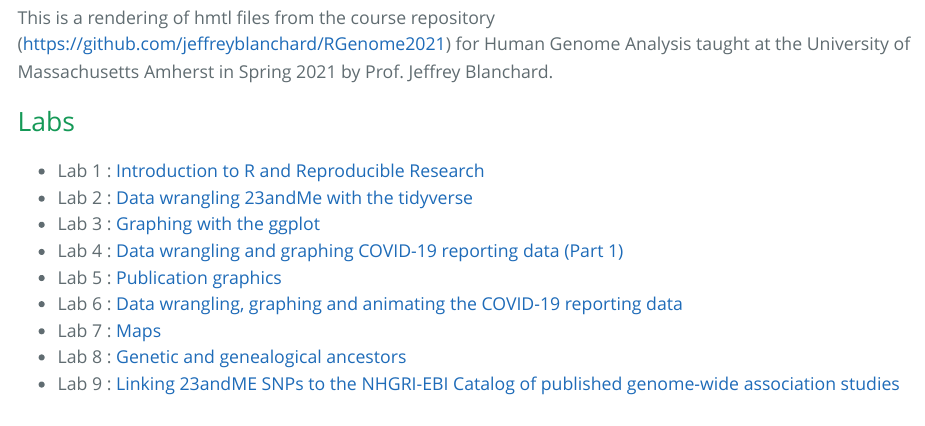
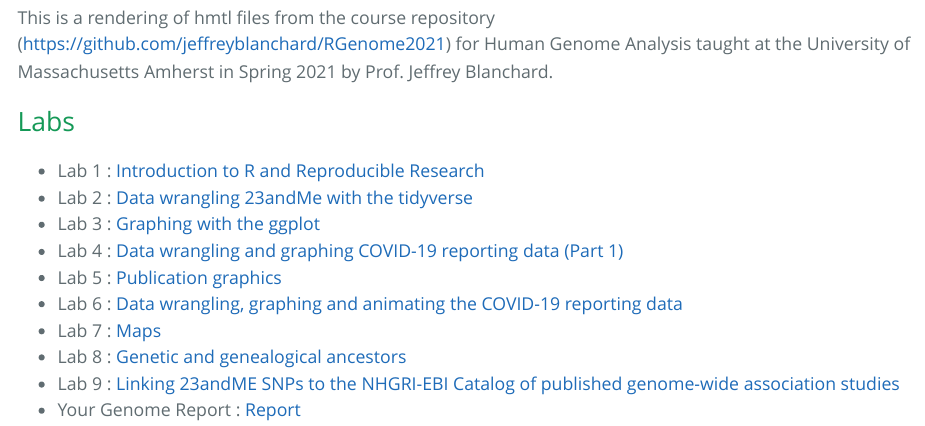
Before and after one commit to jeffreyblanchard/HumGen2021R, an R Markdown document (index.Rmd): the page in a window 1100 px wide, from 130 px down. The pictures show the output file index.html that the author committed with the source, opened offline.

Commit message:
update index

```diff
--- a/index.Rmd
+++ b/index.Rmd
@@ -21,3 +21,4 @@ This is a rendering of hmtl files from the course repository  (https://github.co
 * Lab 7 : [Maps](HumGen_Lab7_maps.html)
 * Lab 8 : [Genetic and genealogical ancestors](HumGen_Lab8_genetic_ancestors.html)
 * Lab 9 : [Linking 23andME SNPs to the NHGRI-EBI Catalog of published genome-wide association studies](HumGen_Lab9_SNP.html)
+* Your Genome Report : [Report](HumGen_Report.html)
```
Also changed, not shown: index.html.
